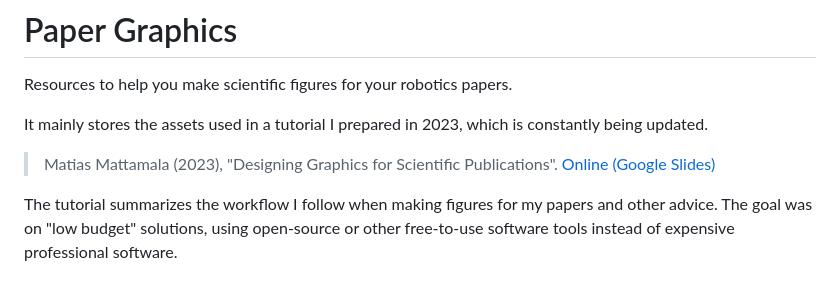
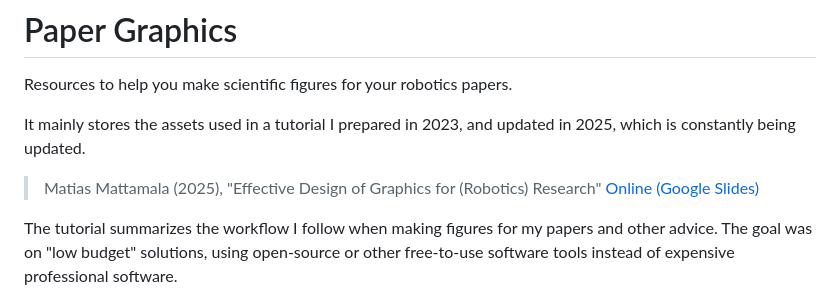
Before and after one commit to mmattamala/paper-graphics, a Markdown page: README.md, the part around the change. Drawn GitHub-style.

Commit message:
Post presentation

```diff
--- a/README.md
+++ b/README.md
@@ -2,9 +2,9 @@
 
 Resources to help you make scientific figures for your robotics papers.
 
-It mainly stores the assets used in a tutorial I prepared in 2023, which is constantly being updated.
+It mainly stores the assets used in a tutorial I prepared in 2023, and updated in 2025, which is constantly being updated.
 
-> Matias Mattamala (2023), "Designing Graphics for Scientific Publications". [Online (Google Slides)](https://docs.google.com/presentation/d/1J_7wpXovbtMO1EP84cikXDzGpwWb-QxdlihMAiNg3XE/edit?usp=sharing)
+> Matias Mattamala (2025), "Effective Design of Graphics for (Robotics) Research" [Online (Google Slides)](https://docs.google.com/presentation/d/1BLjCs8lvLsQP_xq5W0iLZfvWgdcwPDPlXB1read0zII/edit?usp=sharing)
 
 The tutorial summarizes the workflow I follow when making figures for my papers and other advice. The goal was on "low budget" solutions, using open-source or other free-to-use software tools instead of expensive professional software.
 
```
